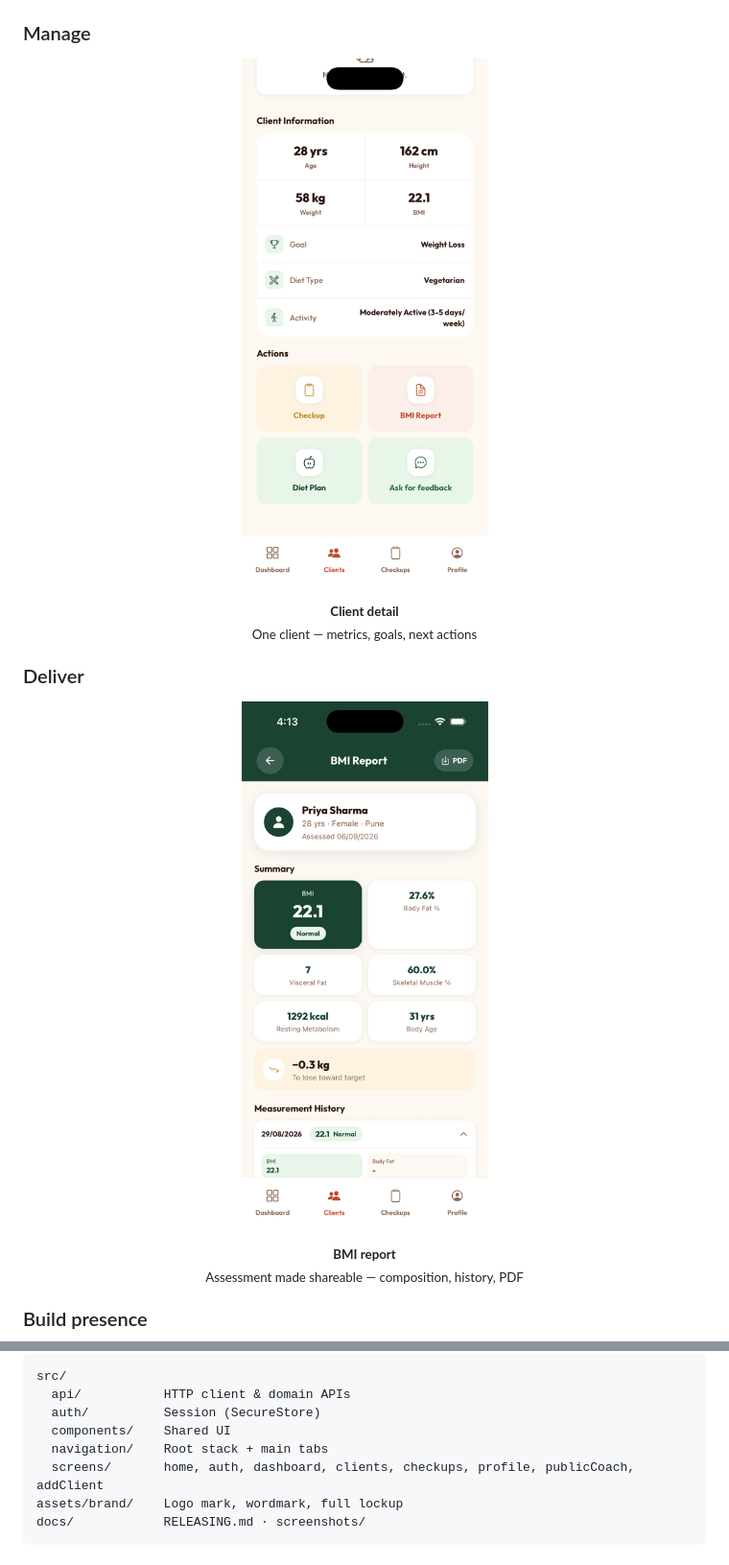
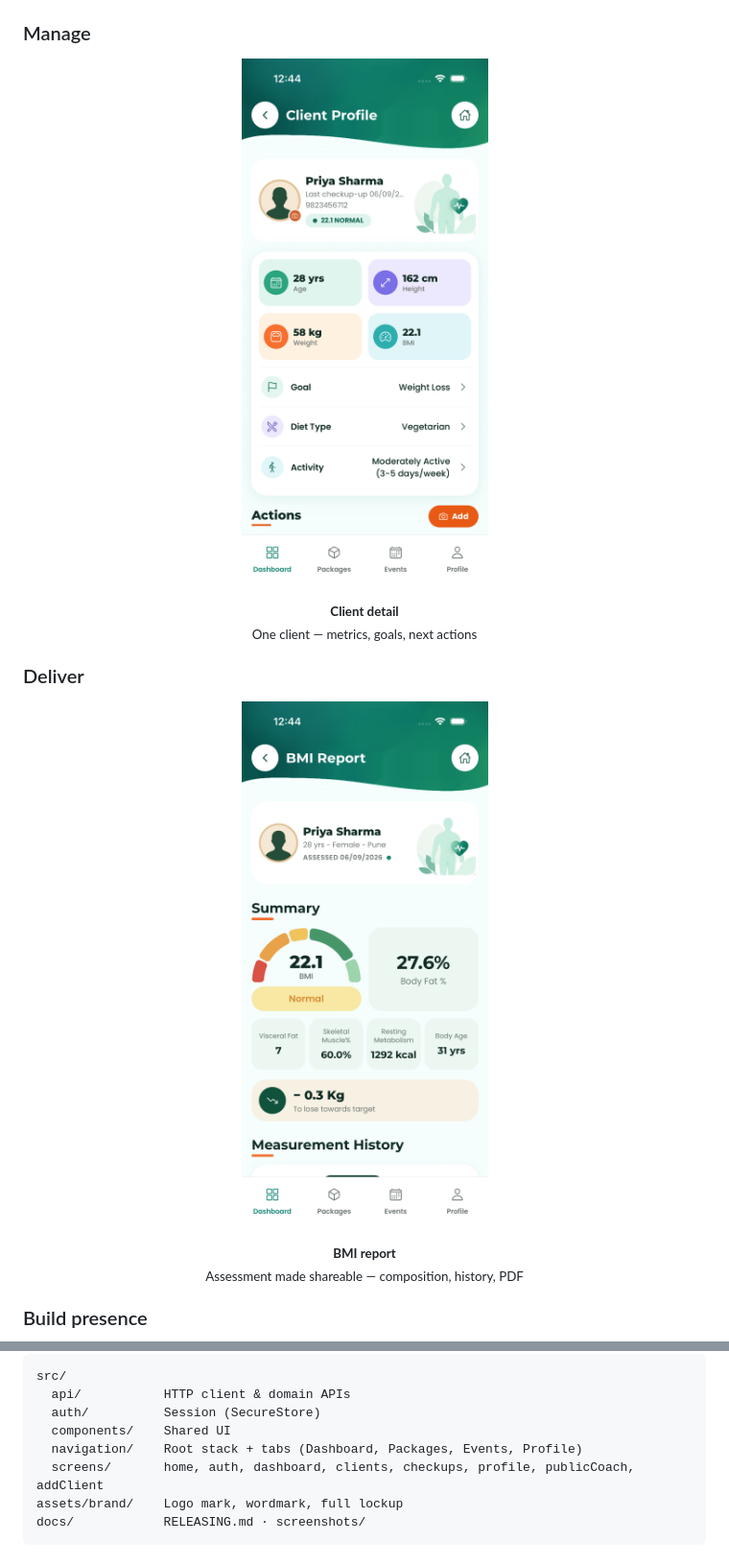
Before and after one commit to Khushal-ag/mera-coach-mobile, a Markdown page: README.md, 2 parts joined by grey strips. Shown at 96% size. Rendered like a GitHub page; pictures changed too: docs/screenshots/bmi-report.png, docs/screenshots/client-detail.png; folded sections open.

```diff
--- a/README.md
+++ b/README.md
@@ -199,7 +206,7 @@ src/
   api/           HTTP client & domain APIs
   auth/          Session (SecureStore)
   components/    Shared UI
-  navigation/    Root stack + main tabs
+  navigation/    Root stack + tabs (Dashboard, Packages, Events, Profile)
   screens/       home, auth, dashboard, clients, checkups, profile, publicCoach, addClient
 assets/brand/    Logo mark, wordmark, full lockup
 docs/            RELEASING.md · screenshots/
```
Also changed, not shown: other parts of README.md (+43 -36 lines), docs/screenshots/explore.png, docs/screenshots/find-coach.png, docs/screenshots/profile.png, 1 other file.
